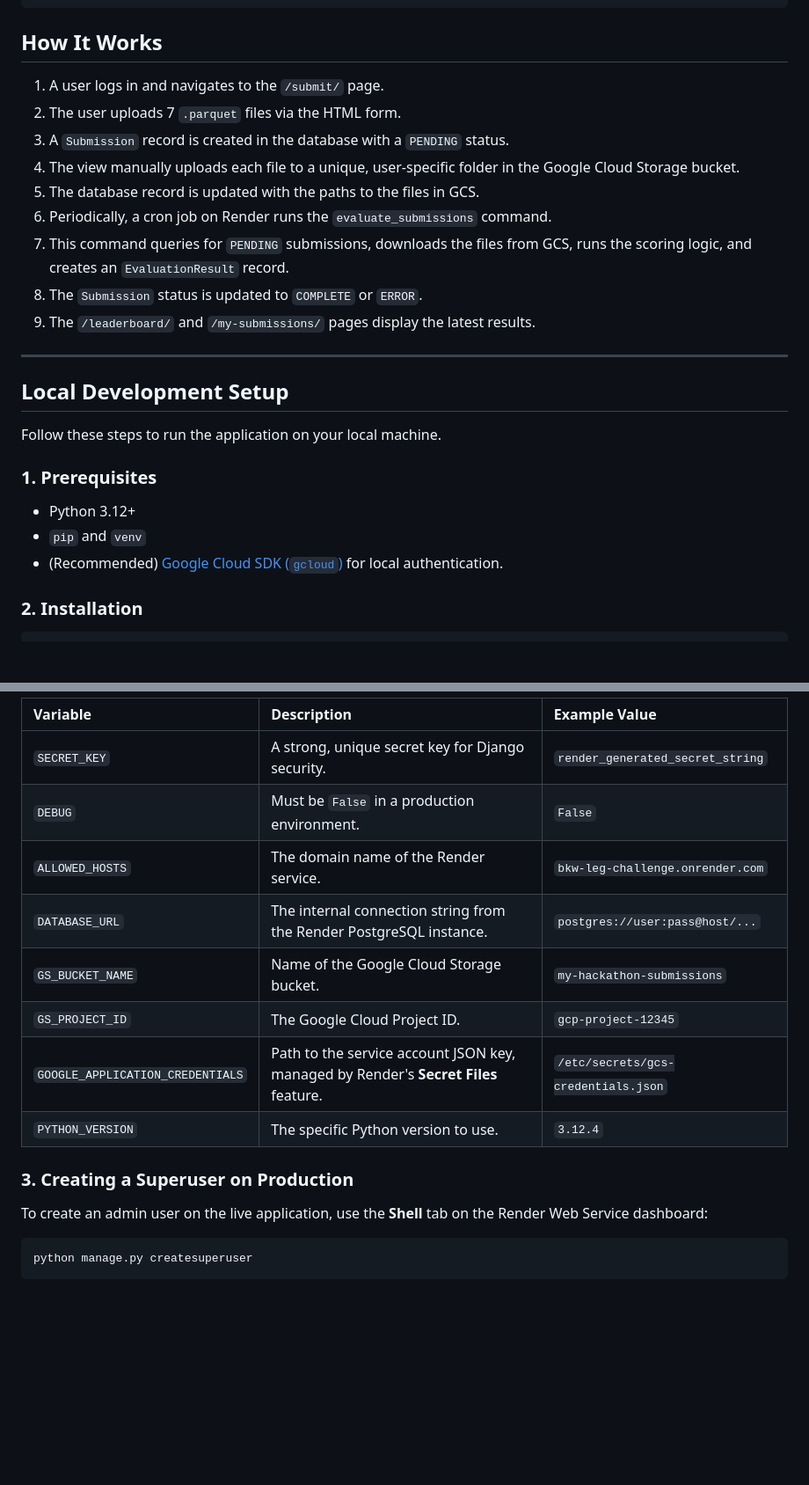
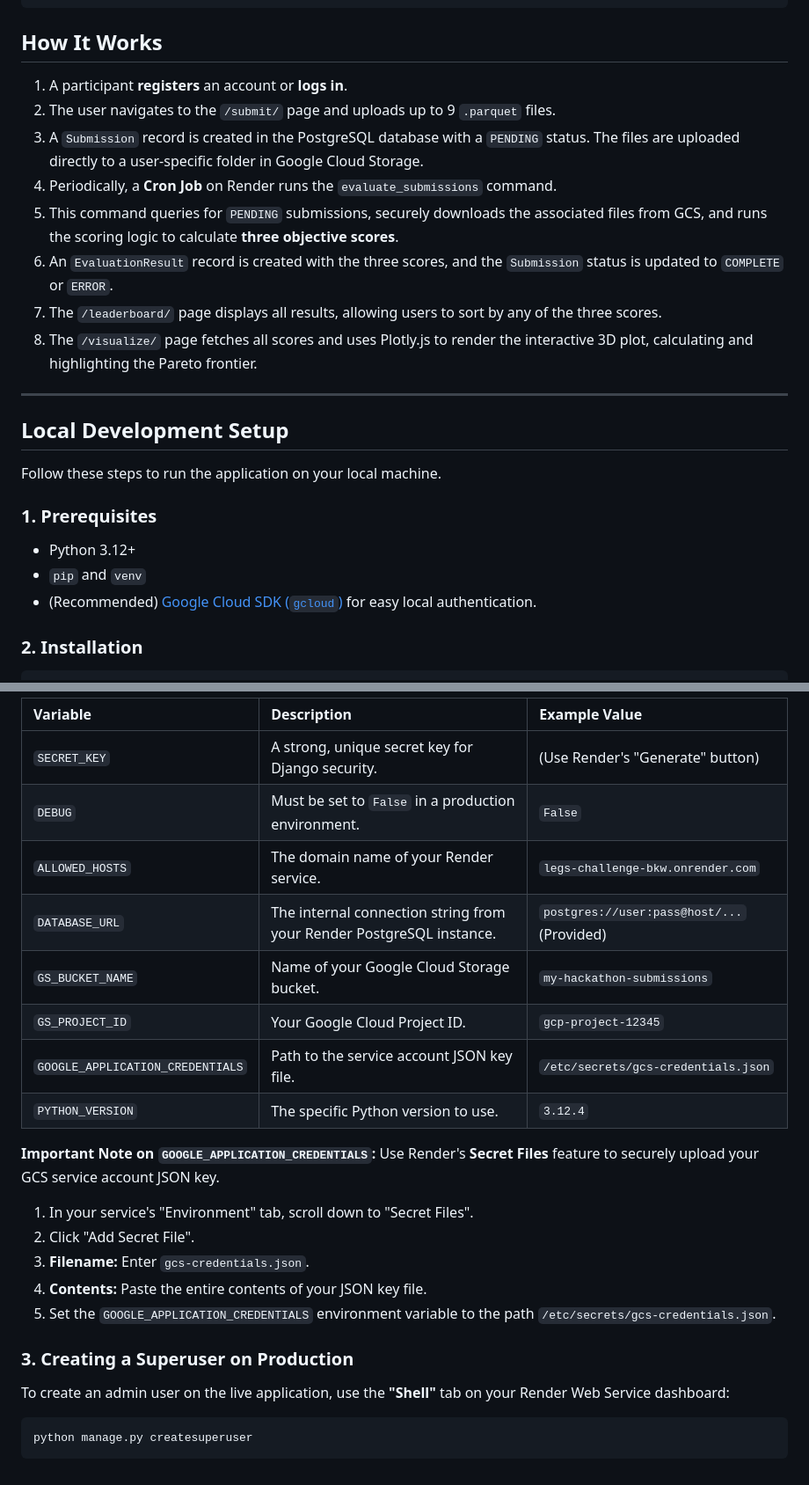
Before and after one commit to UmbertoJr-BKW/EDH-website, a Markdown page: README.md, 2 parts joined by grey strips. Shown: that part at 88% size. Drawn GitHub-style; blank space fills up the shorter version.

````diff
--- a/README.md
+++ b/README.md
@@ -50,15 +54,14 @@ The platform is built with Python and Django, uses Google Cloud Storage for robu
 
 ## How It Works
 
-1.  A user logs in and navigates to the `/submit/` page.
-2.  The user uploads 7 `.parquet` files via the HTML form.
-3.  A `Submission` record is created in the database with a `PENDING` status.
-4.  The view manually uploads each file to a unique, user-specific folder in the Google Cloud Storage bucket.
-5.  The database record is updated with the paths to the files in GCS.
-6.  Periodically, a cron job on Render runs the `evaluate_submissions` command.
-7.  This command queries for `PENDING` submissions, downloads the files from GCS, runs the scoring logic, and creates an `EvaluationResult` record.
-8.  The `Submission` status is updated to `COMPLETE` or `ERROR`.
-9.  The `/leaderboard/` and `/my-submissions/` pages display the latest results.
+1.  A participant **registers** an account or **logs in**.
+2.  The user navigates to the `/submit/` page and uploads up to 9 `.parquet` files.
+3.  A `Submission` record is created in the PostgreSQL database with a `PENDING` status. The files are uploaded directly to a user-specific folder in Google Cloud Storage.
+4.  Periodically, a **Cron Job** on Render runs the `evaluate_submissions` command.
+5.  This command queries for `PENDING` submissions, securely downloads the associated files from GCS, and runs the scoring logic to calculate **three objective scores**.
+6.  An `EvaluationResult` record is created with the three scores, and the `Submission` status is updated to `COMPLETE` or `ERROR`.
+7.  The `/leaderboard/` page displays all results, allowing users to sort by any of the three scores.
+8.  The `/visualize/` page fetches all scores and uses Plotly.js to render the interactive 3D plot, calculating and highlighting the Pareto frontier.
 
 ---
 
@@ -68,9 +71,9 @@ Follow these steps to run the application on your local machine.
 
 ### 1. Prerequisites
 
-- Python 3.12+
-- `pip` and `venv`
-- (Recommended) [Google Cloud SDK (`gcloud`)](https://cloud.google.com/sdk/docs/install) for local authentication.
+-   Python 3.12+
+-   `pip` and `venv`
+-   (Recommended) [Google Cloud SDK (`gcloud`)](https://cloud.google.com/sdk/docs/install) for easy local authentication.
 
 ### 2. Installation
 
@@ -169,18 +176,27 @@ The following environment variables are configured on Render for the Web Service
 
-| Variable | Description | Example Value |
-| :--- | :--- | :--- |
-| `SECRET_KEY` | A strong, unique secret key for Django security. | `render_generated_secret_string` |
-| `DEBUG` | Must be `False` in a production environment. | `False` |
-| `ALLOWED_HOSTS`| The domain name of the Render service. | `bkw-leg-challenge.onrender.com` |
-| `DATABASE_URL`| The internal connection string from the Render PostgreSQL instance. | `postgres://user:pass@host/...` |
-| `GS_BUCKET_NAME`| Name of the Google Cloud Storage bucket. | `my-hackathon-submissions` |
-| `GS_PROJECT_ID`| The Google Cloud Project ID. | `gcp-project-12345` |
-| `GOOGLE_APPLICATION_CREDENTIALS` | Path to the service account JSON key, managed by Render's **Secret Files** feature. | `/etc/secrets/gcs-credentials.json` |
-| `PYTHON_VERSION`| The specific Python version to use. | `3.12.4` |
+| Variable                         | Description                                                                                       | Example Value                                  |
+| :------------------------------- | :------------------------------------------------------------------------------------------------ | :--------------------------------------------- |
+| `SECRET_KEY`                     | A strong, unique secret key for Django security.                                                  | (Use Render's "Generate" button)               |
+| `DEBUG`                          | Must be set to `False` in a production environment.                                               | `False`                                        |
+| `ALLOWED_HOSTS`                  | The domain name of your Render service.                                                           | `legs-challenge-bkw.onrender.com`              |
+| `DATABASE_URL`                   | The internal connection string from your Render PostgreSQL instance.                              | `postgres://user:pass@host/...` (Provided)     |
+| `GS_BUCKET_NAME`                 | Name of your Google Cloud Storage bucket.                                                         | `my-hackathon-submissions`                     |
+| `GS_PROJECT_ID`                  | Your Google Cloud Project ID.                                                                     | `gcp-project-12345`                            |
+| `GOOGLE_APPLICATION_CREDENTIALS` | Path to the service account JSON key file.                                                        | `/etc/secrets/gcs-credentials.json`            |
+| `PYTHON_VERSION`                 | The specific Python version to use.                                                               | `3.12.4`                                       |
+
+**Important Note on `GOOGLE_APPLICATION_CREDENTIALS`:**
+Use Render's **Secret Files** feature to securely upload your GCS service account JSON key.
+1.  In your service's "Environment" tab, scroll down to "Secret Files".
+2.  Click "Add Secret File".
+3.  **Filename:** Enter `gcs-credentials.json`.
+4.  **Contents:** Paste the entire contents of your JSON key file.
+5.  Set the `GOOGLE_APPLICATION_CREDENTIALS` environment variable to the path `/etc/secrets/gcs-credentials.json`.
 
 ### 3. Creating a Superuser on Production
 
-To create an admin user on the live application, use the **Shell** tab on the Render Web Service dashboard:
+To create an admin user on the live application, use the **"Shell"** tab on your Render Web Service dashboard:
+
 ```bash
 python manage.py createsuperuser
 ```
````
Also changed, not shown: other parts of README.md (+59 -51 lines).
